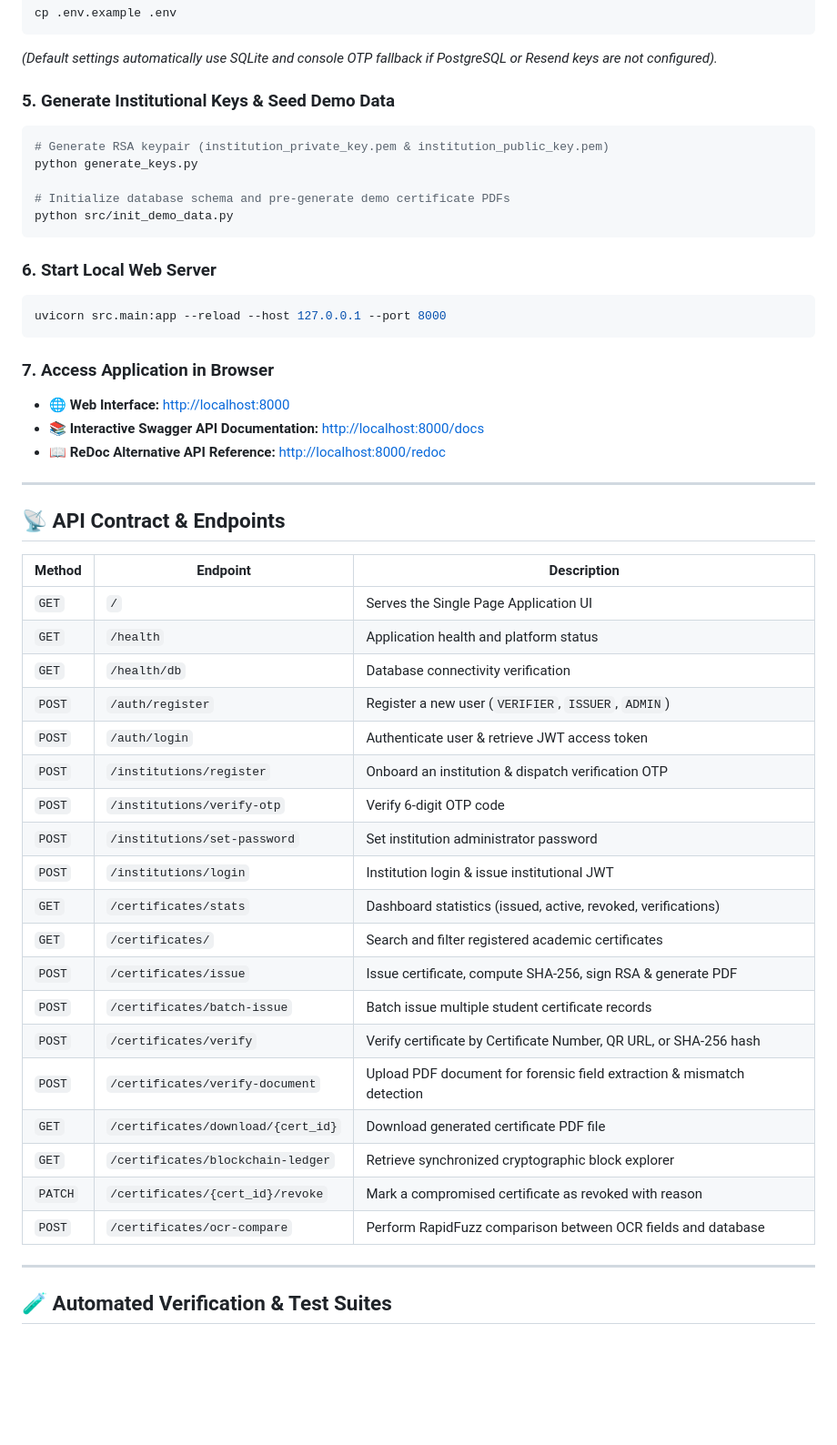
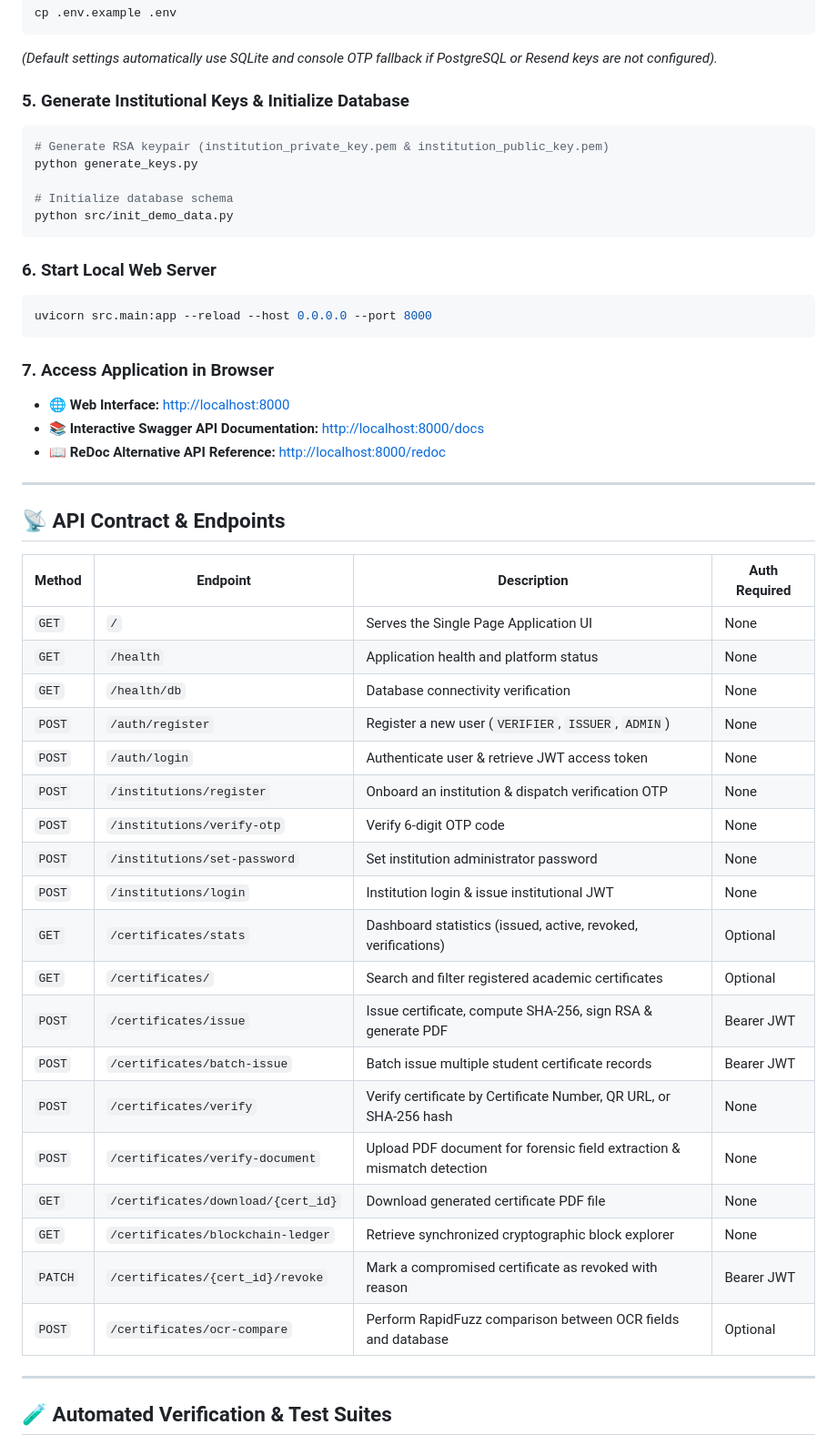
Before and after one commit to VanshGupta-cloud/authenticity-validator-academia, a Markdown page: README.md, the part around one of its changes. Shown at 91% size. GitHub-like rendering; blank space fills up the shorter version.

````diff
--- a/README.md
+++ b/README.md
@@ -189,18 +201,18 @@ cp .env.example .env
 ```
 *(Default settings automatically use SQLite and console OTP fallback if PostgreSQL or Resend keys are not configured).*
 
-### 5. Generate Institutional Keys & Seed Demo Data
+### 5. Generate Institutional Keys & Initialize Database
 ```bash
 # Generate RSA keypair (institution_private_key.pem & institution_public_key.pem)
 python generate_keys.py
 
-# Initialize database schema and pre-generate demo certificate PDFs
+# Initialize database schema
 python src/init_demo_data.py
 ```
 
 ### 6. Start Local Web Server
 ```bash
-uvicorn src.main:app --reload --host 127.0.0.1 --port 8000
+uvicorn src.main:app --reload --host 0.0.0.0 --port 8000
 ```
 
 ### 7. Access Application in Browser
@@ -212,27 +224,27 @@ uvicorn src.main:app --reload --host 127.0.0.1 --port 8000
 
 ## 📡 API Contract & Endpoints
 
-| Method | Endpoint | Description |
-|---|---|---|
-| `GET` | `/` | Serves the Single Page Application UI |
-| `GET` | `/health` | Application health and platform status |
-| `GET` | `/health/db` | Database connectivity verification |
-| `POST` | `/auth/register` | Register a new user (`VERIFIER`, `ISSUER`, `ADMIN`) |
-| `POST` | `/auth/login` | Authenticate user & retrieve JWT access token |
-| `POST` | `/institutions/register` | Onboard an institution & dispatch verification OTP |
-| `POST` | `/institutions/verify-otp` | Verify 6-digit OTP code |
-| `POST` | `/institutions/set-password` | Set institution administrator password |
-| `POST` | `/institutions/login` | Institution login & issue institutional JWT |
-| `GET` | `/certificates/stats` | Dashboard statistics (issued, active, revoked, verifications) |
-| `GET` | `/certificates/` | Search and filter registered academic certificates |
-| `POST` | `/certificates/issue` | Issue certificate, compute SHA-256, sign RSA & generate PDF |
-| `POST` | `/certificates/batch-issue` | Batch issue multiple student certificate records |
-| `POST` | `/certificates/verify` | Verify certificate by Certificate Number, QR URL, or SHA-256 hash |
-| `POST` | `/certificates/verify-document` | Upload PDF document for forensic field extraction & mismatch detection |
-| `GET` | `/certificates/download/{cert_id}` | Download generated certificate PDF file |
-| `GET` | `/certificates/blockchain-ledger` | Retrieve synchronized cryptographic block explorer |
-| `PATCH` | `/certificates/{cert_id}/revoke` | Mark a compromised certificate as revoked with reason |
-| `POST` | `/certificates/ocr-compare` | Perform RapidFuzz comparison between OCR fields and database |
+| Method | Endpoint | Description | Auth Required |
+|---|---|---|---|
+| `GET` | `/` | Serves the Single Page Application UI | None |
+| `GET` | `/health` | Application health and platform status | None |
+| `GET` | `/health/db` | Database connectivity verification | None |
+| `POST` | `/auth/register` | Register a new user (`VERIFIER`, `ISSUER`, `ADMIN`) | None |
+| `POST` | `/auth/login` | Authenticate user & retrieve JWT access token | None |
+| `POST` | `/institutions/register` | Onboard an institution & dispatch verification OTP | None |
+| `POST` | `/institutions/verify-otp` | Verify 6-digit OTP code | None |
+| `POST` | `/institutions/set-password` | Set institution administrator password | None |
+| `POST` | `/institutions/login` | Institution login & issue institutional JWT | None |
+| `GET` | `/certificates/stats` | Dashboard statistics (issued, active, revoked, verifications) | Optional |
+| `GET` | `/certificates/` | Search and filter registered academic certificates | Optional |
+| `POST` | `/certificates/issue` | Issue certificate, compute SHA-256, sign RSA & generate PDF | Bearer JWT |
+| `POST` | `/certificates/batch-issue` | Batch issue multiple student certificate records | Bearer JWT |
+| `POST` | `/certificates/verify` | Verify certificate by Certificate Number, QR URL, or SHA-256 hash | None |
+| `POST` | `/certificates/verify-document` | Upload PDF document for forensic field extraction & mismatch detection | None |
+| `GET` | `/certificates/download/{cert_id}` | Download generated certificate PDF file | None |
+| `GET` | `/certificates/blockchain-ledger` | Retrieve synchronized cryptographic block explorer | None |
+| `PATCH` | `/certificates/{cert_id}/revoke` | Mark a compromised certificate as revoked with reason | Bearer JWT |
+| `POST` | `/certificates/ocr-compare` | Perform RapidFuzz comparison between OCR fields and database | Optional |
 
 ---
 
````
Also changed, not shown: other parts of README.md (+59 -55 lines), AVFA_FRONTEND_Complete/README.md (+87 -81 lines).
